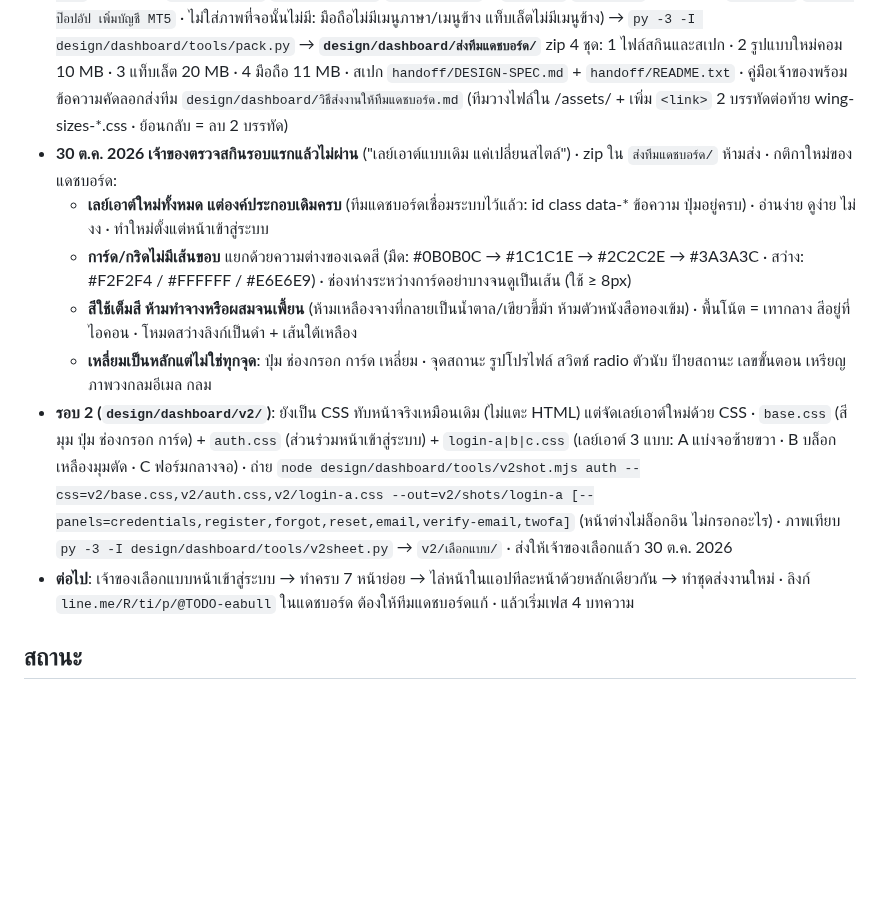
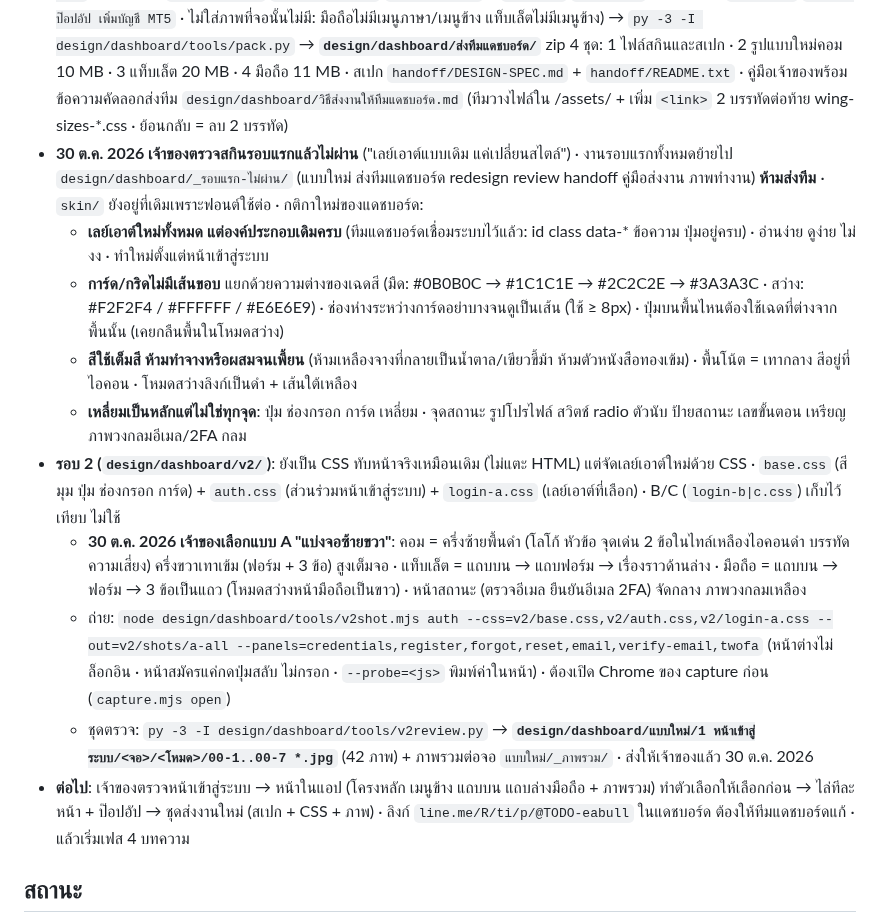
Before and after one commit to easpeciallab-max/eabull-theme, a Markdown page: CLAUDE.md, the part around the change. Drawn GitHub-style; blank space fills up the shorter version.

Commit message:
CLAUDE.md: dashboard round 2 sign-in uses layout A, review set
Co-Authored-By: Claude Opus 5.5 <noreply@anthropic.com>

```diff
--- a/CLAUDE.md
+++ b/CLAUDE.md
@@ -121,13 +121,16 @@
 - 29 ต.ค. 2026: สกินรอบแรก ส่งภาพก่อน/หลัง 5 ภาพ (`design/dashboard/review/`) · 30 ต.ค. 2026 เจ้าของ "ทำต่อได้เลย"
 - **30 ต.ค. 2026 สกินเสร็จ + ชุดส่งงานพร้อม**: ตรวจทุกหน้าด้วย `node design/dashboard/tools/capture.mjs audit --skin [--sizes=mobile]` (สคริปต์ `tools/audit-page.js` หาตัวหนังสืออ่านยาก สีไล่ สีนอกพาเลต มุมมน ฟอนต์อื่น → `design/dashboard/audit.txt`) · เหลือแค่ปุ่ม LINE ตัวขาวบนเขียว (สีแบรนด์ LINE ตามกฎเว็บ) และค่าที่อ่านตอนสีกำลังเปลี่ยนโหมด (ภาพจริงปกติ) · แก้แล้ว: radio/checkbox เหลี่ยม (วาดใหม่ ยกเว้น `.switch`) · คำว่า BULL โหมดสว่าง `#7A5E00` · ไอคอน Facebook ฟ้า · การ์ดภาพ EA ใช้แถบทึบแทนไล่สี · ไทล์ติดตั้งแอป (เฉพาะ `.fx-install` · ไทล์ LINE คงเขียว) · เส้นแถบล่างมือถือ
 - ภาพหน้าตาใหม่ `redesign/` ครบทุกภาพของ `current/` ทั้ง 6 แบบ · **เจ้าของไม่เอาภาพก่อน/หลัง (30 ต.ค. 2026 "อยากได้แค่หน้าออกแบบใหม่ทั้งหมด จะได้ตรวจง่าย ๆ")** → `py -3 -I design/dashboard/tools/review-set.py` → **`design/dashboard/แบบใหม่/`** (304 ภาพ · `1 คอม 1440px` `2 แท็บเล็ต 820px` `3 มือถือ 390px` × `1 โหมดมืด` `2 โหมดสว่าง` · ชื่อไฟล์ไทย `01 ภาพรวม` `30-04 ป๊อปอัป เพิ่มบัญชี MT5` · ไม่ใส่ภาพที่จอนั้นไม่มี: มือถือไม่มีเมนูภาษา/เมนูข้าง แท็บเล็ตไม่มีเมนูข้าง) → `py -3 -I design/dashboard/tools/pack.py` → **`design/dashboard/ส่งทีมแดชบอร์ด/`** zip 4 ชุด: 1 ไฟล์สกินและสเปก · 2 รูปแบบใหม่คอม 10 MB · 3 แท็บเล็ต 20 MB · 4 มือถือ 11 MB · สเปก `handoff/DESIGN-SPEC.md` + `handoff/README.txt` · คู่มือเจ้าของพร้อมข้อความคัดลอกส่งทีม `design/dashboard/วิธีส่งงานให้ทีมแดชบอร์ด.md` (ทีมวางไฟล์ใน /assets/ + เพิ่ม `<link>` 2 บรรทัดต่อท้าย wing-sizes-*.css · ย้อนกลับ = ลบ 2 บรรทัด)
-- **30 ต.ค. 2026 เจ้าของตรวจสกินรอบแรกแล้วไม่ผ่าน** ("เลย์เอาต์แบบเดิม แค่เปลี่ยนสไตล์") · zip ใน `ส่งทีมแดชบอร์ด/` ห้ามส่ง · กติกาใหม่ของแดชบอร์ด:
+- **30 ต.ค. 2026 เจ้าของตรวจสกินรอบแรกแล้วไม่ผ่าน** ("เลย์เอาต์แบบเดิม แค่เปลี่ยนสไตล์") · งานรอบแรกทั้งหมดย้ายไป `design/dashboard/_รอบแรก-ไม่ผ่าน/` (แบบใหม่ ส่งทีมแดชบอร์ด redesign review handoff คู่มือส่งงาน ภาพทำงาน) **ห้ามส่งทีม** · `skin/` ยังอยู่ที่เดิมเพราะฟอนต์ใช้ต่อ · กติกาใหม่ของแดชบอร์ด:
   - **เลย์เอาต์ใหม่ทั้งหมด แต่องค์ประกอบเดิมครบ** (ทีมแดชบอร์ดเชื่อมระบบไว้แล้ว: id class data-* ข้อความ ปุ่มอยู่ครบ) · อ่านง่าย ดูง่าย ไม่งง · ทำใหม่ตั้งแต่หน้าเข้าสู่ระบบ
-  - **การ์ด/กริดไม่มีเส้นขอบ** แยกด้วยความต่างของเฉดสี (มืด: #0B0B0C → #1C1C1E → #2C2C2E → #3A3A3C · สว่าง: #F2F2F4 / #FFFFFF / #E6E6E9) · ช่องห่างระหว่างการ์ดอย่าบางจนดูเป็นเส้น (ใช้ ≥ 8px)
+  - **การ์ด/กริดไม่มีเส้นขอบ** แยกด้วยความต่างของเฉดสี (มืด: #0B0B0C → #1C1C1E → #2C2C2E → #3A3A3C · สว่าง: #F2F2F4 / #FFFFFF / #E6E6E9) · ช่องห่างระหว่างการ์ดอย่าบางจนดูเป็นเส้น (ใช้ ≥ 8px) · ปุ่มบนพื้นไหนต้องใช้เฉดที่ต่างจากพื้นนั้น (เคยกลืนพื้นในโหมดสว่าง)
   - **สีใช้เต็มสี ห้ามทำจางหรือผสมจนเพี้ยน** (ห้ามเหลืองจางที่กลายเป็นน้ำตาล/เขียวขี้ม้า ห้ามตัวหนังสือทองเข้ม) · พื้นโน้ต = เทากลาง สีอยู่ที่ไอคอน · โหมดสว่างลิงก์เป็นดำ + เส้นใต้เหลือง
-  - **เหลี่ยมเป็นหลักแต่ไม่ใช่ทุกจุด**: ปุ่ม ช่องกรอก การ์ด เหลี่ยม · จุดสถานะ รูปโปรไฟล์ สวิตช์ radio ตัวนับ ป้ายสถานะ เลขขั้นตอน เหรียญ ภาพวงกลมอีเมล กลม
-- **รอบ 2 (`design/dashboard/v2/`)**: ยังเป็น CSS ทับหน้าจริงเหมือนเดิม (ไม่แตะ HTML) แต่จัดเลย์เอาต์ใหม่ด้วย CSS · `base.css` (สี มุม ปุ่ม ช่องกรอก การ์ด) + `auth.css` (ส่วนร่วมหน้าเข้าสู่ระบบ) + `login-a|b|c.css` (เลย์เอาต์ 3 แบบ: A แบ่งจอซ้ายขวา · B บล็อกเหลืองมุมตัด · C ฟอร์มกลางจอ) · ถ่าย `node design/dashboard/tools/v2shot.mjs auth --css=v2/base.css,v2/auth.css,v2/login-a.css --out=v2/shots/login-a [--panels=credentials,register,forgot,reset,email,verify-email,twofa]` (หน้าต่างไม่ล็อกอิน ไม่กรอกอะไร) · ภาพเทียบ `py -3 -I design/dashboard/tools/v2sheet.py` → `v2/เลือกแบบ/` · ส่งให้เจ้าของเลือกแล้ว 30 ต.ค. 2026
-- **ต่อไป**: เจ้าของเลือกแบบหน้าเข้าสู่ระบบ → ทำครบ 7 หน้าย่อย → ไล่หน้าในแอปทีละหน้าด้วยหลักเดียวกัน → ทำชุดส่งงานใหม่ · ลิงก์ `line.me/R/ti/p/@TODO-eabull` ในแดชบอร์ด ต้องให้ทีมแดชบอร์ดแก้ · แล้วเริ่มเฟส 4 บทความ
+  - **เหลี่ยมเป็นหลักแต่ไม่ใช่ทุกจุด**: ปุ่ม ช่องกรอก การ์ด เหลี่ยม · จุดสถานะ รูปโปรไฟล์ สวิตช์ radio ตัวนับ ป้ายสถานะ เลขขั้นตอน เหรียญ ภาพวงกลมอีเมล/2FA กลม
+- **รอบ 2 (`design/dashboard/v2/`)**: ยังเป็น CSS ทับหน้าจริงเหมือนเดิม (ไม่แตะ HTML) แต่จัดเลย์เอาต์ใหม่ด้วย CSS · `base.css` (สี มุม ปุ่ม ช่องกรอก การ์ด) + `auth.css` (ส่วนร่วมหน้าเข้าสู่ระบบ) + `login-a.css` (เลย์เอาต์ที่เลือก) · B/C (`login-b|c.css`) เก็บไว้เทียบ ไม่ใช้
+  - **30 ต.ค. 2026 เจ้าของเลือกแบบ A "แบ่งจอซ้ายขวา"**: คอม = ครึ่งซ้ายพื้นดำ (โลโก้ หัวข้อ จุดเด่น 2 ข้อในไทล์เหลืองไอคอนดำ บรรทัดความเสี่ยง) ครึ่งขวาเทาเข้ม (ฟอร์ม + 3 ข้อ) สูงเต็มจอ · แท็บเล็ต = แถบบน → แถบฟอร์ม → เรื่องราวด้านล่าง · มือถือ = แถบบน → ฟอร์ม → 3 ข้อเป็นแถว (โหมดสว่างหน้ามือถือเป็นขาว) · หน้าสถานะ (ตรวจอีเมล ยืนยันอีเมล 2FA) จัดกลาง ภาพวงกลมเหลือง
+  - ถ่าย: `node design/dashboard/tools/v2shot.mjs auth --css=v2/base.css,v2/auth.css,v2/login-a.css --out=v2/shots/a-all --panels=credentials,register,forgot,reset,email,verify-email,twofa` (หน้าต่างไม่ล็อกอิน · หน้าสมัครแค่กดปุ่มสลับ ไม่กรอก · `--probe=<js>` พิมพ์ค่าในหน้า) · ต้องเปิด Chrome ของ capture ก่อน (`capture.mjs open`)
+  - ชุดตรวจ: `py -3 -I design/dashboard/tools/v2review.py` → **`design/dashboard/แบบใหม่/1 หน้าเข้าสู่ระบบ/<จอ>/<โหมด>/00-1..00-7 *.jpg`** (42 ภาพ) + ภาพรวมต่อจอ `แบบใหม่/_ภาพรวม/` · ส่งให้เจ้าของแล้ว 30 ต.ค. 2026
+- **ต่อไป**: เจ้าของตรวจหน้าเข้าสู่ระบบ → หน้าในแอป (โครงหลัก เมนูข้าง แถบบน แถบล่างมือถือ + ภาพรวม) ทำตัวเลือกให้เลือกก่อน → ไล่ทีละหน้า + ป๊อปอัป → ชุดส่งงานใหม่ (สเปก + CSS + ภาพ) · ลิงก์ `line.me/R/ti/p/@TODO-eabull` ในแดชบอร์ด ต้องให้ทีมแดชบอร์ดแก้ · แล้วเริ่มเฟส 4 บทความ
 
 ## สถานะ
 - 29 ต.ค. 2026: เริ่มโปรเจกต์ · repo ยังไม่ได้เป็น git · เว็บ eabull.com ยังเป็นเว็บตั้งต้น (ธีม easpecial, ชื่อเว็บ "EA Special", ปุ่ม LINE ลิงก์ไป @fenixpro ของแบรนด์อื่น) ยังไม่ได้แตะ
```
